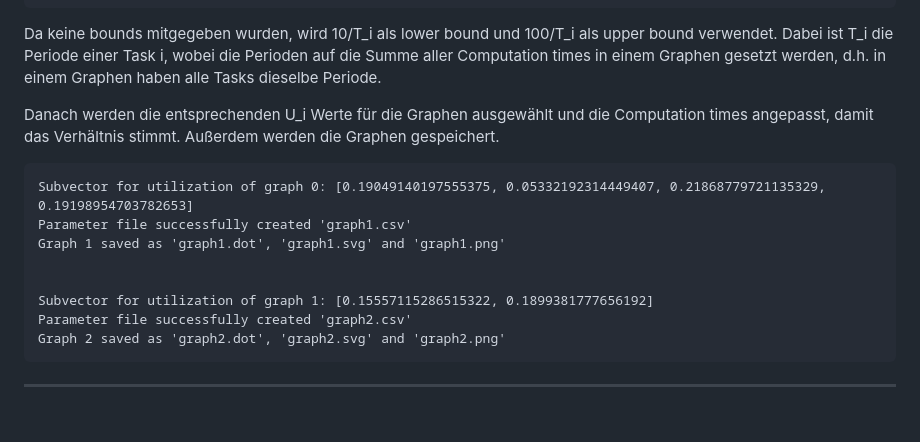
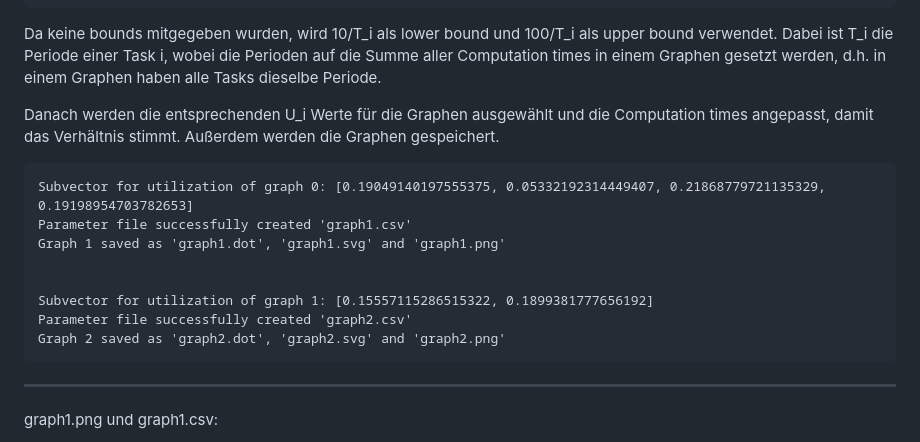
Before and after one commit to anja-graf/dag-task-graphs, a Markdown page: task_graphs/Beispiel/Beispiel.md, the part around the change printed below. GitHub-like rendering; blank space fills up the shorter version.

````diff
--- a/task_graphs/Beispiel/Beispiel.md
+++ b/task_graphs/Beispiel/Beispiel.md
@@ -55,8 +46,6 @@ Computed vector: [0.19049140197555375, 0.05332192314449407, 0.21868779721135329,
 
 Da keine bounds mitgegeben wurden, wird 10/T_i als lower bound und 100/T_i als upper bound verwendet. Dabei ist T_i die Periode einer Task i, wobei die Perioden auf die Summe aller Computation times in einem Graphen gesetzt werden, d.h. in einem Graphen haben alle Tasks dieselbe Periode.
 
-
-
 Danach werden die entsprechenden U_i Werte für die Graphen ausgewählt und die Computation times angepasst, damit das Verhältnis stimmt. Außerdem werden die Graphen gespeichert.
 
 ```
@@ -69,6 +58,8 @@ Subvector for utilization of graph 1: [0.15557115286515322, 0.1899381777656192]
 Parameter file successfully created 'graph2.csv'
 Graph 2 saved as 'graph2.dot', 'graph2.svg' and 'graph2.png'
 ```
+
 ---
 
+graph1.png und graph1.csv:
 
````
Also changed, not shown: other parts of task_graphs/Beispiel/Beispiel.md (+1 -14 lines).
